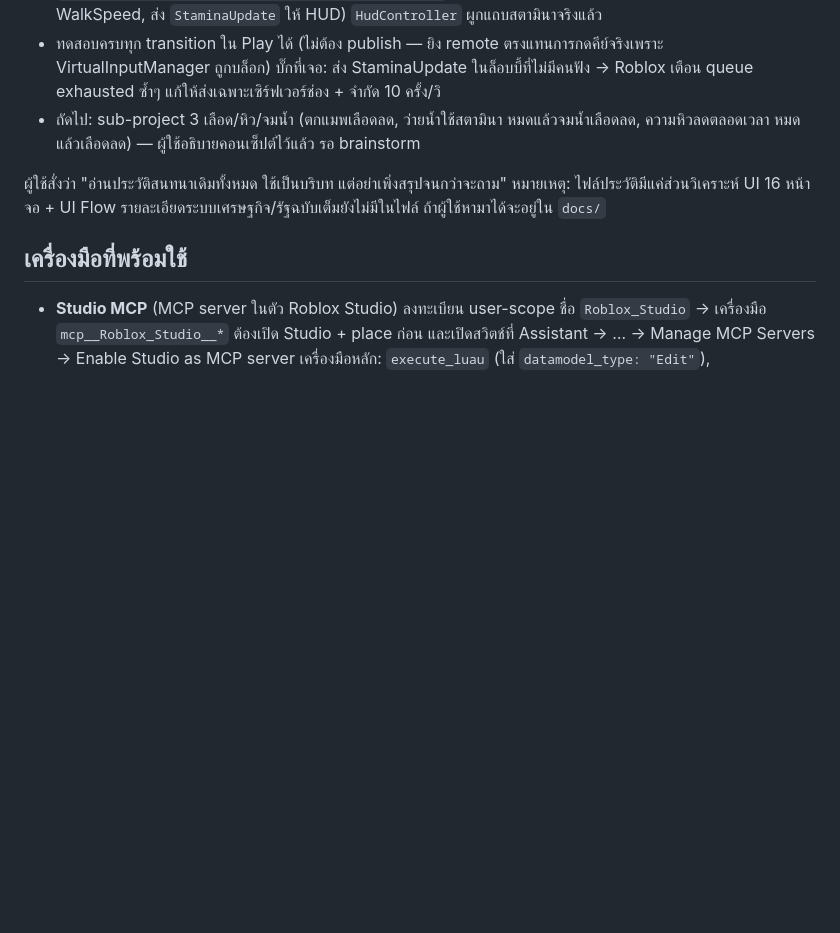
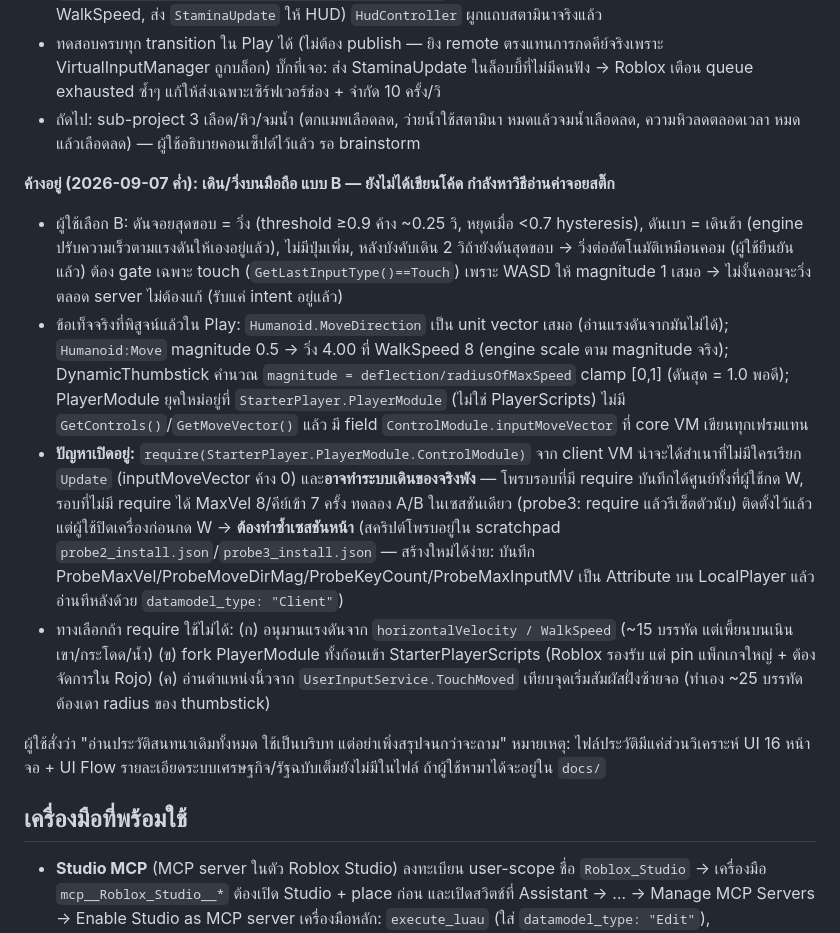
Before and after one commit to phumapanther/WOLD-Arture, a Markdown page: CLAUDE.md, the part around the change. Drawn GitHub-style; blank space fills up the shorter version.

Commit message:
docs: record the unfinished mobile-thumbstick (option B) investigation and the pending A/B test

```diff
--- a/CLAUDE.md
+++ b/CLAUDE.md
@@ -42,6 +42,12 @@ Place ใน Roblox Studio ชื่อ `WOLD Arture` (บัญชี phumapant
 - ทดสอบครบทุก transition ใน Play ได้ (ไม่ต้อง publish — ยิง remote ตรงแทนการกดคีย์จริงเพราะ VirtualInputManager ถูกบล็อก) บั๊กที่เจอ: ส่ง StaminaUpdate ในล็อบบี้ที่ไม่มีคนฟัง → Roblox เตือน queue exhausted ซ้ำๆ แก้ให้ส่งเฉพาะเซิร์ฟเวอร์ช่อง + จำกัด 10 ครั้ง/วิ
 - ถัดไป: sub-project 3 เลือด/หิว/จมน้ำ (ตกแมพเลือดลด, ว่ายน้ำใช้สตามินา หมดแล้วจมน้ำเลือดลด, ความหิวลดตลอดเวลา หมดแล้วเลือดลด) — ผู้ใช้อธิบายคอนเซ็ปต์ไว้แล้ว รอ brainstorm
 
+**ค้างอยู่ (2026-09-07 ค่ำ): เดิน/วิ่งบนมือถือ แบบ B — ยังไม่ได้เขียนโค้ด กำลังหาวิธีอ่านค่าจอยสติ๊ก**
+- ผู้ใช้เลือก B: ดันจอยสุดขอบ = วิ่ง (threshold ≥0.9 ค้าง ~0.25 วิ, หยุดเมื่อ <0.7 hysteresis), ดันเบา = เดินช้า (engine ปรับความเร็วตามแรงดันให้เองอยู่แล้ว), ไม่มีปุ่มเพิ่ม, หลังบังคับเดิน 2 วิถ้ายังดันสุดขอบ → วิ่งต่ออัตโนมัติเหมือนคอม (ผู้ใช้ยืนยันแล้ว) ต้อง gate เฉพาะ touch (`GetLastInputType()==Touch`) เพราะ WASD ให้ magnitude 1 เสมอ → ไม่งั้นคอมจะวิ่งตลอด server ไม่ต้องแก้ (รับแค่ intent อยู่แล้ว)
+- ข้อเท็จจริงที่พิสูจน์แล้วใน Play: `Humanoid.MoveDirection` เป็น unit vector เสมอ (อ่านแรงดันจากมันไม่ได้); `Humanoid:Move` magnitude 0.5 → วิ่ง 4.00 ที่ WalkSpeed 8 (engine scale ตาม magnitude จริง); DynamicThumbstick คำนวณ `magnitude = deflection/radiusOfMaxSpeed` clamp [0,1] (ดันสุด = 1.0 พอดี); PlayerModule ยุคใหม่อยู่ที่ `StarterPlayer.PlayerModule` (ไม่ใช่ PlayerScripts) ไม่มี `GetControls()`/`GetMoveVector()` แล้ว มี field `ControlModule.inputMoveVector` ที่ core VM เขียนทุกเฟรมแทน
+- **ปัญหาเปิดอยู่:** `require(StarterPlayer.PlayerModule.ControlModule)` จาก client VM น่าจะได้สำเนาที่ไม่มีใครเรียก `Update` (inputMoveVector ค้าง 0) และ**อาจทำระบบเดินของจริงพัง** — โพรบรอบที่มี require บันทึกได้ศูนย์ทั้งที่ผู้ใช้กด W, รอบที่ไม่มี require ได้ MaxVel 8/คีย์เข้า 7 ครั้ง ทดลอง A/B ในเซสชันเดียว (probe3: require แล้วรีเซ็ตตัวนับ) ติดตั้งไว้แล้วแต่ผู้ใช้ปิดเครื่องก่อนกด W → **ต้องทำซ้ำเซสชันหน้า** (สคริปต์โพรบอยู่ใน scratchpad `probe2_install.json`/`probe3_install.json` — สร้างใหม่ได้ง่าย: บันทึก ProbeMaxVel/ProbeMoveDirMag/ProbeKeyCount/ProbeMaxInputMV เป็น Attribute บน LocalPlayer แล้วอ่านทีหลังด้วย `datamodel_type: "Client"`)
+- ทางเลือกถ้า require ใช้ไม่ได้: (ก) อนุมานแรงดันจาก `horizontalVelocity / WalkSpeed` (~15 บรรทัด แต่เพี้ยนบนเนินเขา/กระโดด/น้ำ) (ข) fork PlayerModule ทั้งก้อนเข้า StarterPlayerScripts (Roblox รองรับ แต่ pin แพ็กเกจใหญ่ + ต้องจัดการใน Rojo) (ค) อ่านตำแหน่งนิ้วจาก `UserInputService.TouchMoved` เทียบจุดเริ่มสัมผัสฝั่งซ้ายจอ (ทำเอง ~25 บรรทัด ต้องเดา radius ของ thumbstick)
+
 ผู้ใช้สั่งว่า "อ่านประวัติสนทนาเดิมทั้งหมด ใช้เป็นบริบท แต่อย่าเพิ่งสรุปจนกว่าจะถาม"
 หมายเหตุ: ไฟล์ประวัติมีแค่ส่วนวิเคราะห์ UI 16 หน้าจอ + UI Flow รายละเอียดระบบเศรษฐกิจ/รัฐฉบับเต็มยังไม่มีในไฟล์ ถ้าผู้ใช้หามาได้จะอยู่ใน `docs/`
 
```
